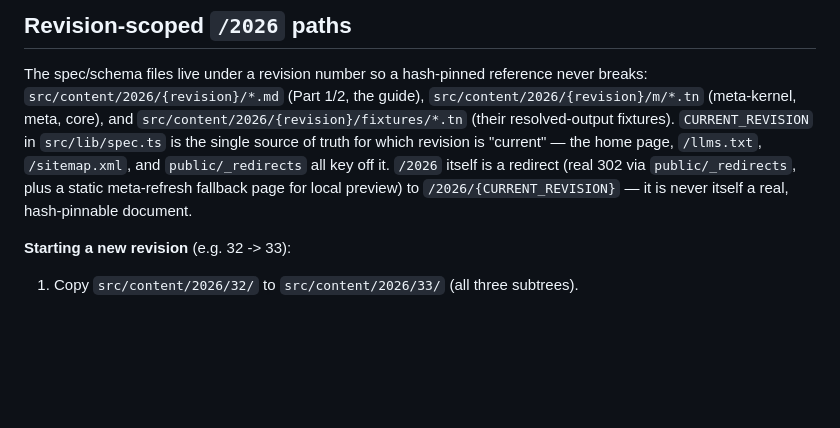
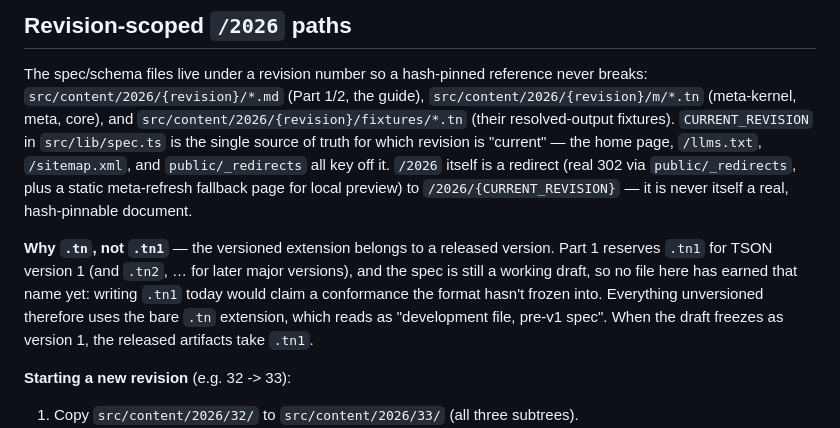
Before and after one commit to litterat/tson-io, a Markdown page: AGENTS.md, the part around the change. Drawn GitHub-style; blank space fills up the shorter version.

Commit message:
Record why the schema files use .tn rather than .tn1
The versioned extension belongs to a released version: Part 1 reserves
.tn1 for TSON version 1, and the spec is still a working draft, so
writing .tn1 today would claim a conformance the format hasn't frozen
into. Bare .tn signals a pre-v1 development file.

```diff
--- a/AGENTS.md
+++ b/AGENTS.md
@@ -32,6 +32,13 @@ revision is "current" — the home page, `/llms.txt`, `/sitemap.xml`, and `publi
 key off it. `/2026` itself is a redirect (real 302 via `public/_redirects`, plus a static
 meta-refresh fallback page for local preview) to `/2026/{CURRENT_REVISION}` — it is never itself a
 real, hash-pinnable document.
+
+**Why `.tn`, not `.tn1`** — the versioned extension belongs to a released version. Part 1 reserves
+`.tn1` for TSON version 1 (and `.tn2`, … for later major versions), and the spec is still a working
+draft, so no file here has earned that name yet: writing `.tn1` today would claim a conformance the
+format hasn't frozen into. Everything unversioned therefore uses the bare `.tn` extension, which
+reads as "development file, pre-v1 spec". When the draft freezes as version 1, the released
+artifacts take `.tn1`.
 
 **Starting a new revision** (e.g. 32 -> 33):
 1. Copy `src/content/2026/32/` to `src/content/2026/33/` (all three subtrees).
```
